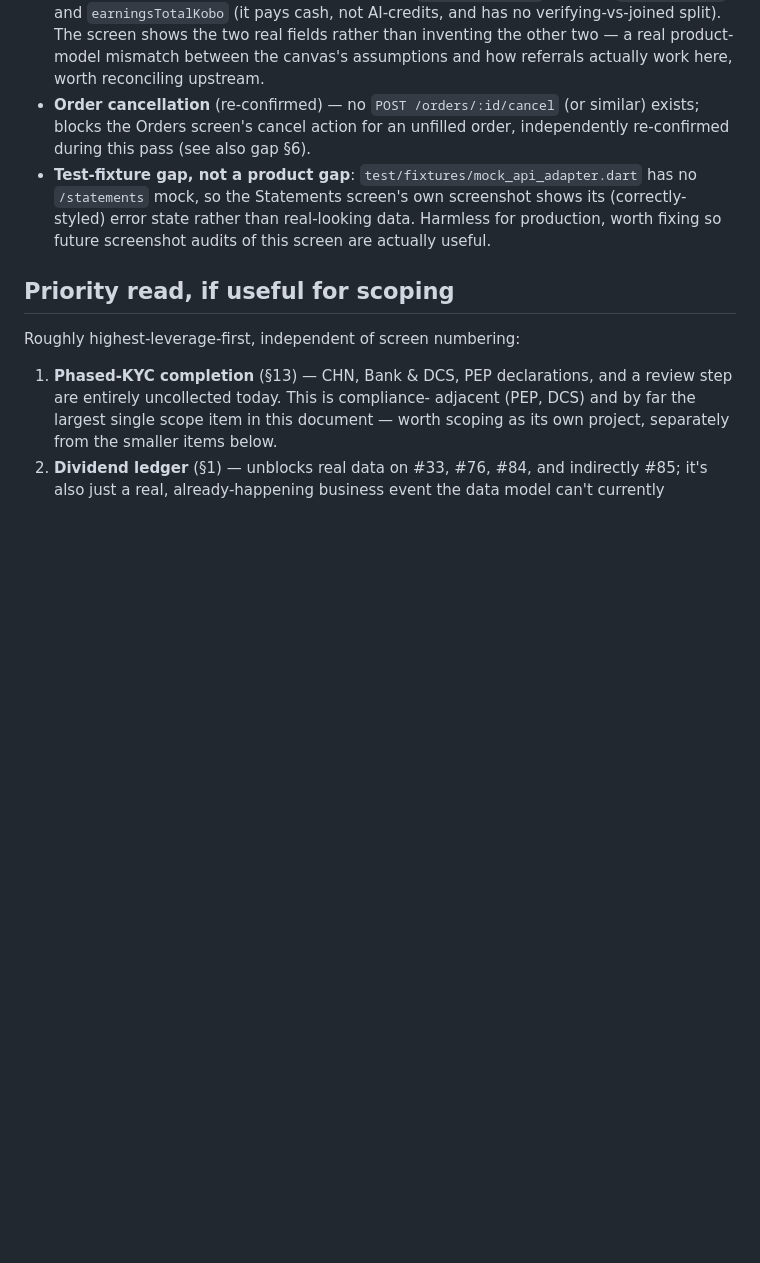
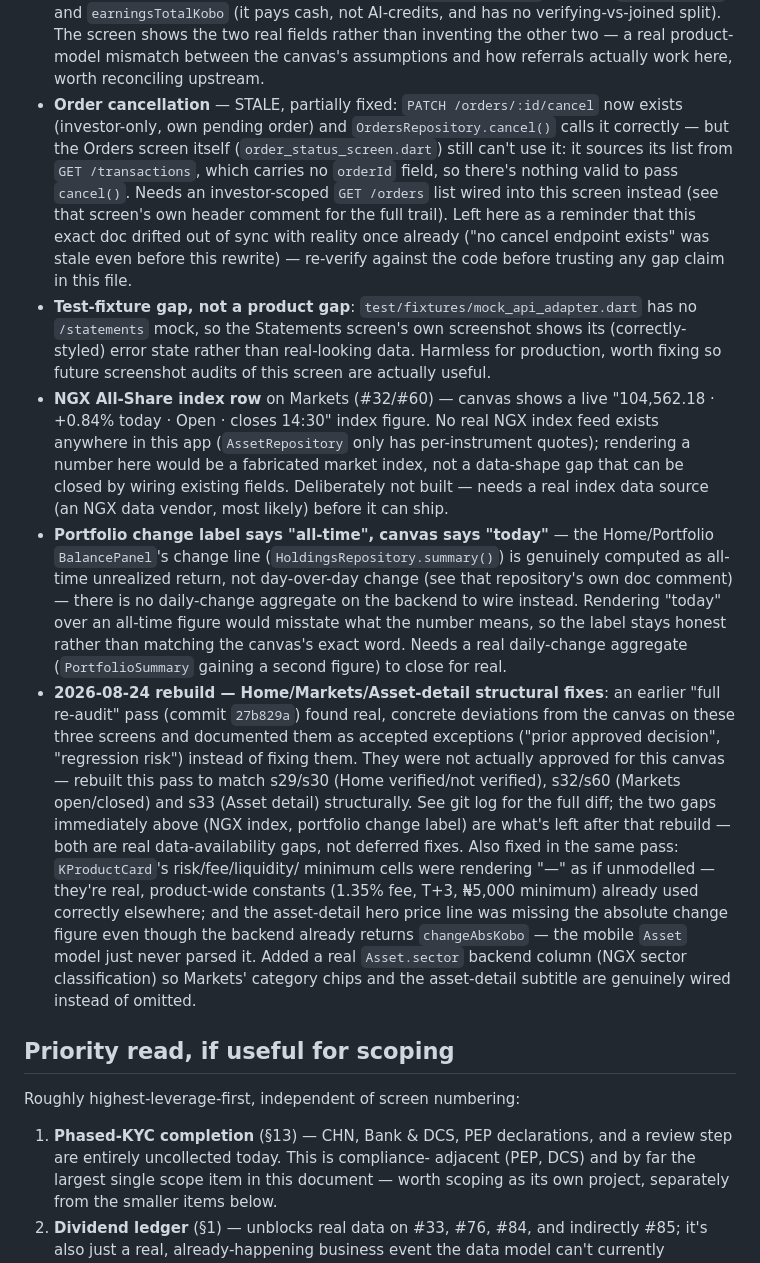
Before and after one commit to B3rry4r/Kudimata-Securities-Mobile, a Markdown page: docs/redesign/BACKEND_GAPS.md, the part around the change. GitHub-like rendering; blank space fills up the shorter version.

Commit message:
Sync BACKEND_GAPS.md with the Home/Markets/Asset-detail rebuild
Documents what was actually fixed vs. what's still a genuine
data-availability gap (NGX All-Share index, portfolio change label),
and corrects a stale "no cancel endpoint" claim this doc was still
carrying after that gap had already been closed.

Co-Authored-By: Claude Sonnet 5 <noreply@anthropic.com>

```diff
--- a/docs/redesign/BACKEND_GAPS.md
+++ b/docs/redesign/BACKEND_GAPS.md
@@ -380,14 +380,57 @@ smaller fixes.
   screen shows the two real fields rather than inventing the other two —
   a real product-model mismatch between the canvas's assumptions and how
   referrals actually work here, worth reconciling upstream.
-- **Order cancellation** (re-confirmed) — no `POST /orders/:id/cancel` (or
-  similar) exists; blocks the Orders screen's cancel action for an unfilled
-  order, independently re-confirmed during this pass (see also gap §6).
+- **Order cancellation** — STALE, partially fixed: `PATCH
+  /orders/:id/cancel` now exists (investor-only, own pending order) and
+  `OrdersRepository.cancel()` calls it correctly — but the Orders screen
+  itself (`order_status_screen.dart`) still can't use it: it sources its
+  list from `GET /transactions`, which carries no `orderId` field, so
+  there's nothing valid to pass `cancel()`. Needs an investor-scoped `GET
+  /orders` list wired into this screen instead (see that screen's own
+  header comment for the full trail). Left here as a reminder that this
+  exact doc drifted out of sync with reality once already ("no cancel
+  endpoint exists" was stale even before this rewrite) — re-verify
+  against the code before trusting any gap claim in this file.
 - **Test-fixture gap, not a product gap**: `test/fixtures/mock_api_adapter.dart`
   has no `/statements` mock, so the Statements screen's own screenshot
   shows its (correctly-styled) error state rather than real-looking data.
   Harmless for production, worth fixing so future screenshot audits of
   this screen are actually useful.
+- **NGX All-Share index row** on Markets (#32/#60) — canvas shows a live
+  "104,562.18 · +0.84% today · Open · closes 14:30" index figure. No real
+  NGX index feed exists anywhere in this app (`AssetRepository` only has
+  per-instrument quotes); rendering a number here would be a fabricated
+  market index, not a data-shape gap that can be closed by wiring
+  existing fields. Deliberately not built — needs a real index data
+  source (an NGX data vendor, most likely) before it can ship.
+- **Portfolio change label says "all-time", canvas says "today"** — the
+  Home/Portfolio `BalancePanel`'s change line
+  (`HoldingsRepository.summary()`) is genuinely computed as all-time
+  unrealized return, not day-over-day change (see that repository's own
+  doc comment) — there is no daily-change aggregate on the backend to
+  wire instead. Rendering "today" over an all-time figure would misstate
+  what the number means, so the label stays honest rather than matching
+  the canvas's exact word. Needs a real daily-change aggregate
+  (`PortfolioSummary` gaining a second figure) to close for real.
+- **2026-08-24 rebuild — Home/Markets/Asset-detail structural fixes**: an
+  earlier "full re-audit" pass (commit `27b829a`) found real, concrete
+  deviations from the canvas on these three screens and documented them
+  as accepted exceptions ("prior approved decision", "regression risk")
+  instead of fixing them. They were not actually approved for this
+  canvas — rebuilt this pass to match s29/s30 (Home verified/not
+  verified), s32/s60 (Markets open/closed) and s33 (Asset detail)
+  structurally. See git log for the full diff; the two gaps immediately
+  above (NGX index, portfolio change label) are what's left after that
+  rebuild — both are real data-availability gaps, not deferred fixes.
+  Also fixed in the same pass: `KProductCard`'s risk/fee/liquidity/
+  minimum cells were rendering "—" as if unmodelled — they're real,
+  product-wide constants (1.35% fee, T+3, ₦5,000 minimum) already used
+  correctly elsewhere; and the asset-detail hero price line was missing
+  the absolute change figure even though the backend already returns
+  `changeAbsKobo` — the mobile `Asset` model just never parsed it. Added
+  a real `Asset.sector` backend column (NGX sector classification) so
+  Markets' category chips and the asset-detail subtitle are genuinely
+  wired instead of omitted.
 
 ## Priority read, if useful for scoping
 
```
